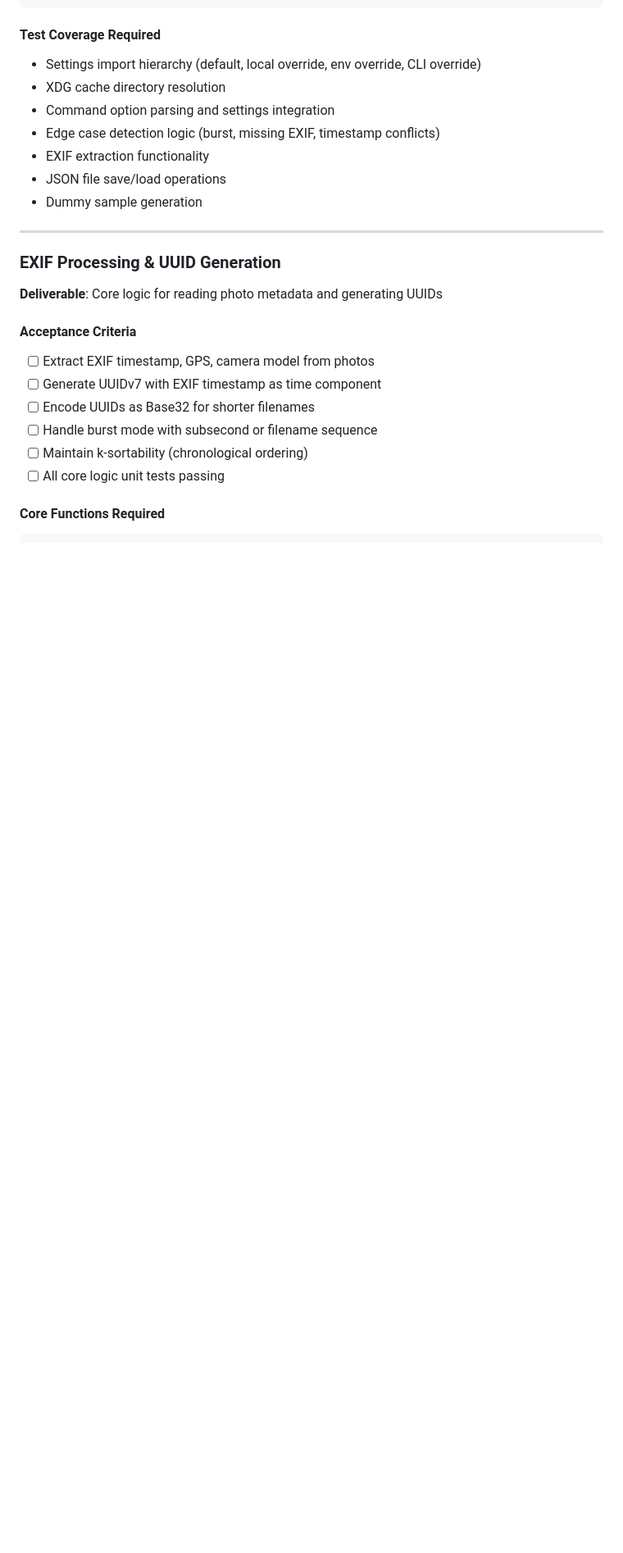
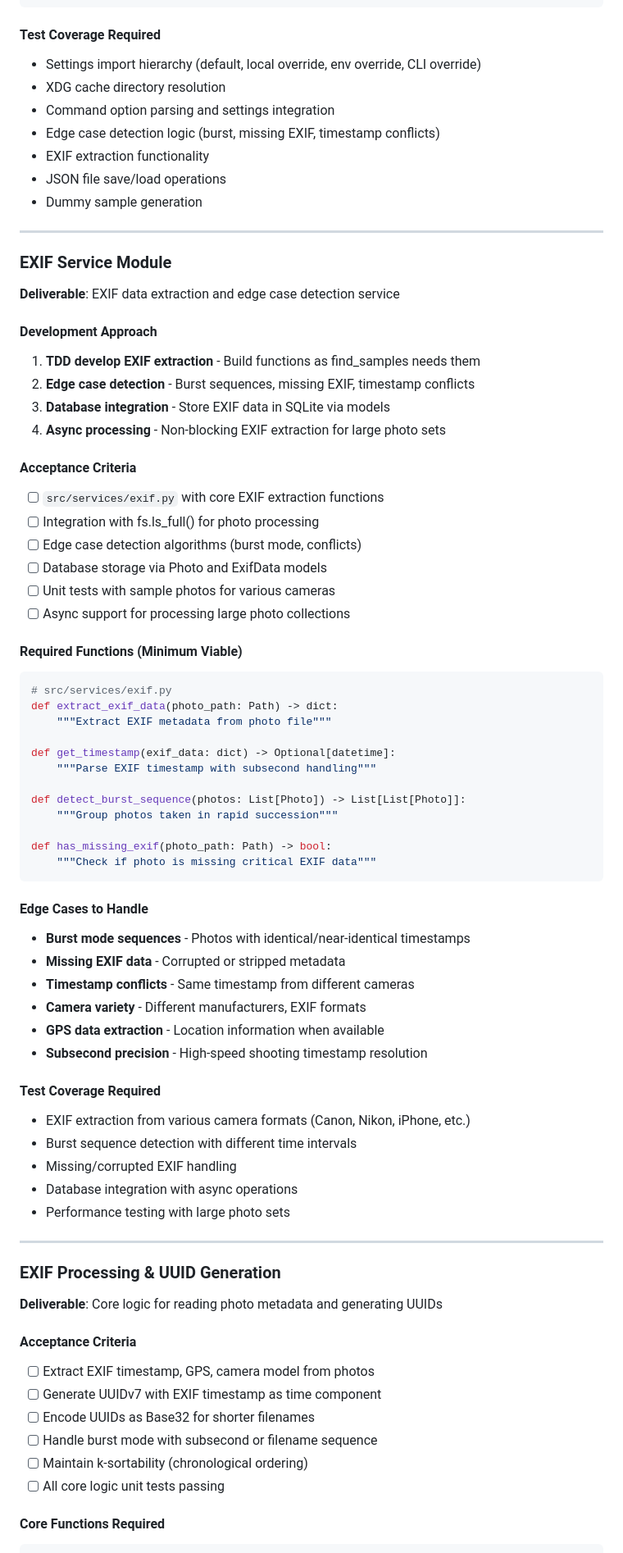
Before and after one commit to marcus-grant/static-gallery, a Markdown page: doc/TODO.md, the part around one of its changes. Shown at 82% size. Rendered like a GitHub page; blank space fills up the shorter version.

````diff
--- a/doc/TODO.md
+++ b/doc/TODO.md
@@ -310,6 +365,62 @@ PIC_SOURCE_PATH_FULL = Path(os.getenv('GALLERIA_PIC_SOURCE_PATH_FULL',
 - EXIF extraction functionality
 - JSON file save/load operations
 - Dummy sample generation
+
+---
+
+### EXIF Service Module
+
+**Deliverable**: EXIF data extraction and edge case detection service
+
+#### Development Approach
+
+1. **TDD develop EXIF extraction** - Build functions as find_samples needs them
+2. **Edge case detection** - Burst sequences, missing EXIF, timestamp conflicts
+3. **Database integration** - Store EXIF data in SQLite via models
+4. **Async processing** - Non-blocking EXIF extraction for large photo sets
+
+#### Acceptance Criteria
+
+- [ ] `src/services/exif.py` with core EXIF extraction functions
+- [ ] Integration with fs.ls_full() for photo processing
+- [ ] Edge case detection algorithms (burst mode, conflicts)
+- [ ] Database storage via Photo and ExifData models
+- [ ] Unit tests with sample photos for various cameras
+- [ ] Async support for processing large photo collections
+
+#### Required Functions (Minimum Viable)
+
+```python
+# src/services/exif.py
+def extract_exif_data(photo_path: Path) -> dict:
+    """Extract EXIF metadata from photo file"""
+
+def get_timestamp(exif_data: dict) -> Optional[datetime]:
+    """Parse EXIF timestamp with subsecond handling"""
+
+def detect_burst_sequence(photos: List[Photo]) -> List[List[Photo]]:
+    """Group photos taken in rapid succession"""
+
+def has_missing_exif(photo_path: Path) -> bool:
+    """Check if photo is missing critical EXIF data"""
+```
+
+#### Edge Cases to Handle
+
+- **Burst mode sequences** - Photos with identical/near-identical timestamps
+- **Missing EXIF data** - Corrupted or stripped metadata
+- **Timestamp conflicts** - Same timestamp from different cameras
+- **Camera variety** - Different manufacturers, EXIF formats
+- **GPS data extraction** - Location information when available
+- **Subsecond precision** - High-speed shooting timestamp resolution
+
+#### Test Coverage Required
+
+- EXIF extraction from various camera formats (Canon, Nikon, iPhone, etc.)
+- Burst sequence detection with different time intervals
+- Missing/corrupted EXIF handling
+- Database integration with async operations
+- Performance testing with large photo sets
 
 ---
 
````
Also changed, not shown: other parts of doc/TODO.md (+59 -4 lines).
